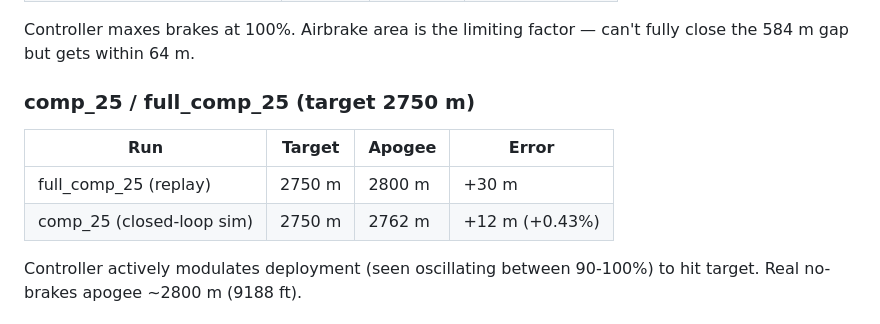
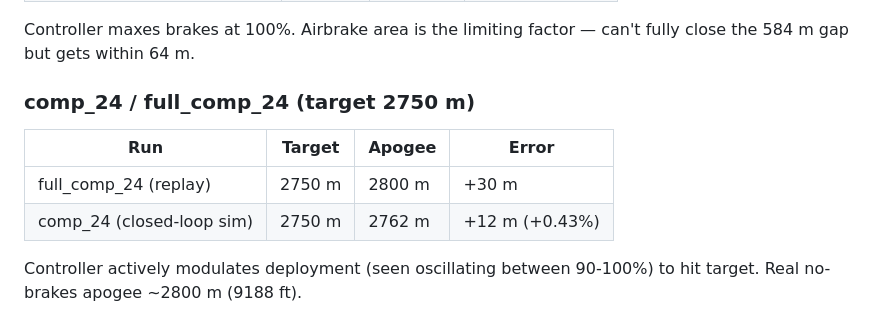
Before and after one commit to cornellrocketryteam/air-brake-controls, a Markdown page: controller_in_rust_v2/DEVLOG_session2.md, the part around the change. GitHub-like rendering.

Commit message:
updated typo in test in devlog

```diff
--- a/controller_in_rust_v2/DEVLOG_session2.md
+++ b/controller_in_rust_v2/DEVLOG_session2.md
@@ -28,11 +28,11 @@
 
 Controller maxes brakes at 100%. Airbrake area is the limiting factor — can't fully close the 584 m gap but gets within 64 m.
 
-### comp_25 / full_comp_25 (target 2750 m)
+### comp_24 / full_comp_24 (target 2750 m)
 | Run | Target | Apogee | Error |
 |-----|--------|--------|-------|
-| full_comp_25 (replay) | 2750 m | 2800 m | +30 m |
-| comp_25 (closed-loop sim) | 2750 m | 2762 m | +12 m (+0.43%) |
+| full_comp_24 (replay) | 2750 m | 2800 m | +30 m |
+| comp_24 (closed-loop sim) | 2750 m | 2762 m | +12 m (+0.43%) |
 
 Controller actively modulates deployment (seen oscillating between 90-100%) to hit target. Real no-brakes apogee ~2800 m (9188 ft).
 
```
